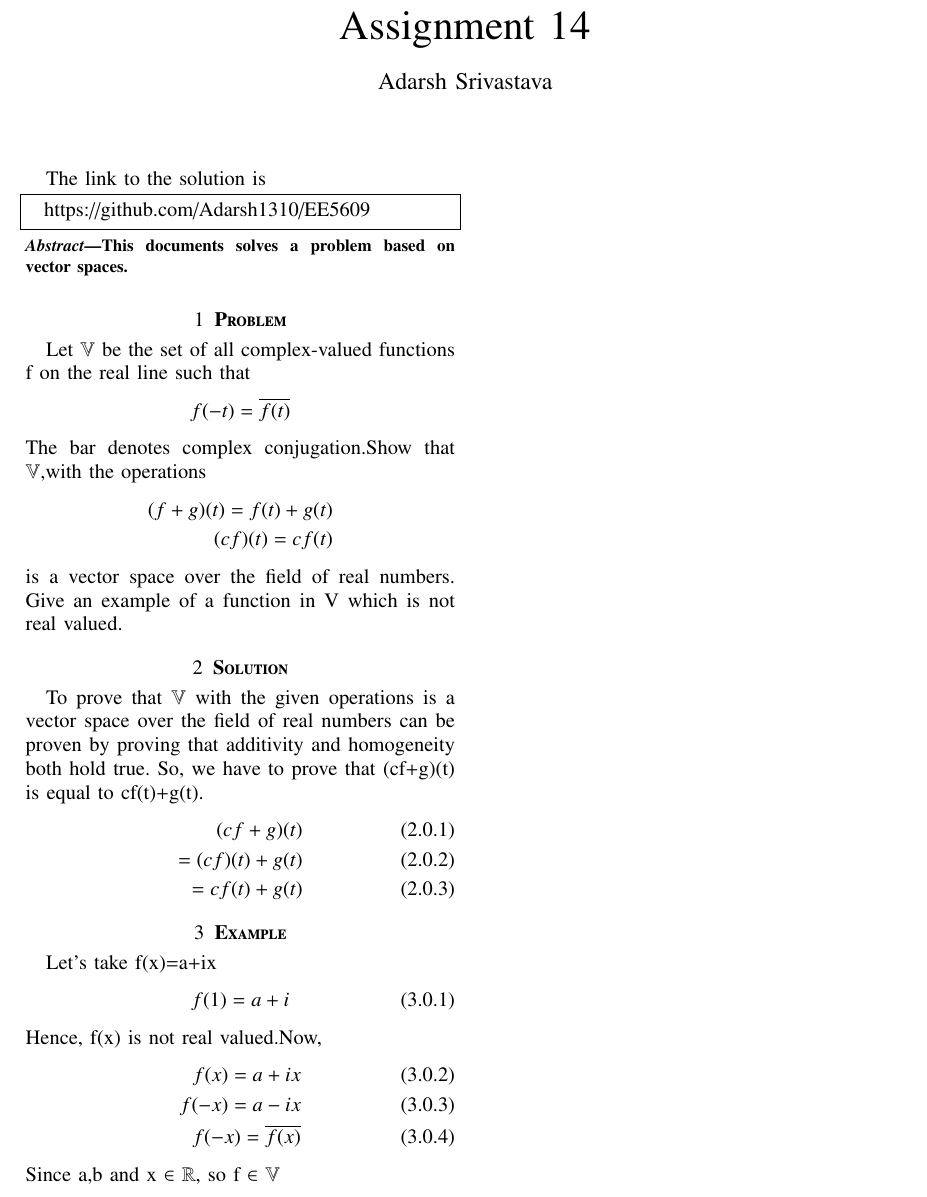
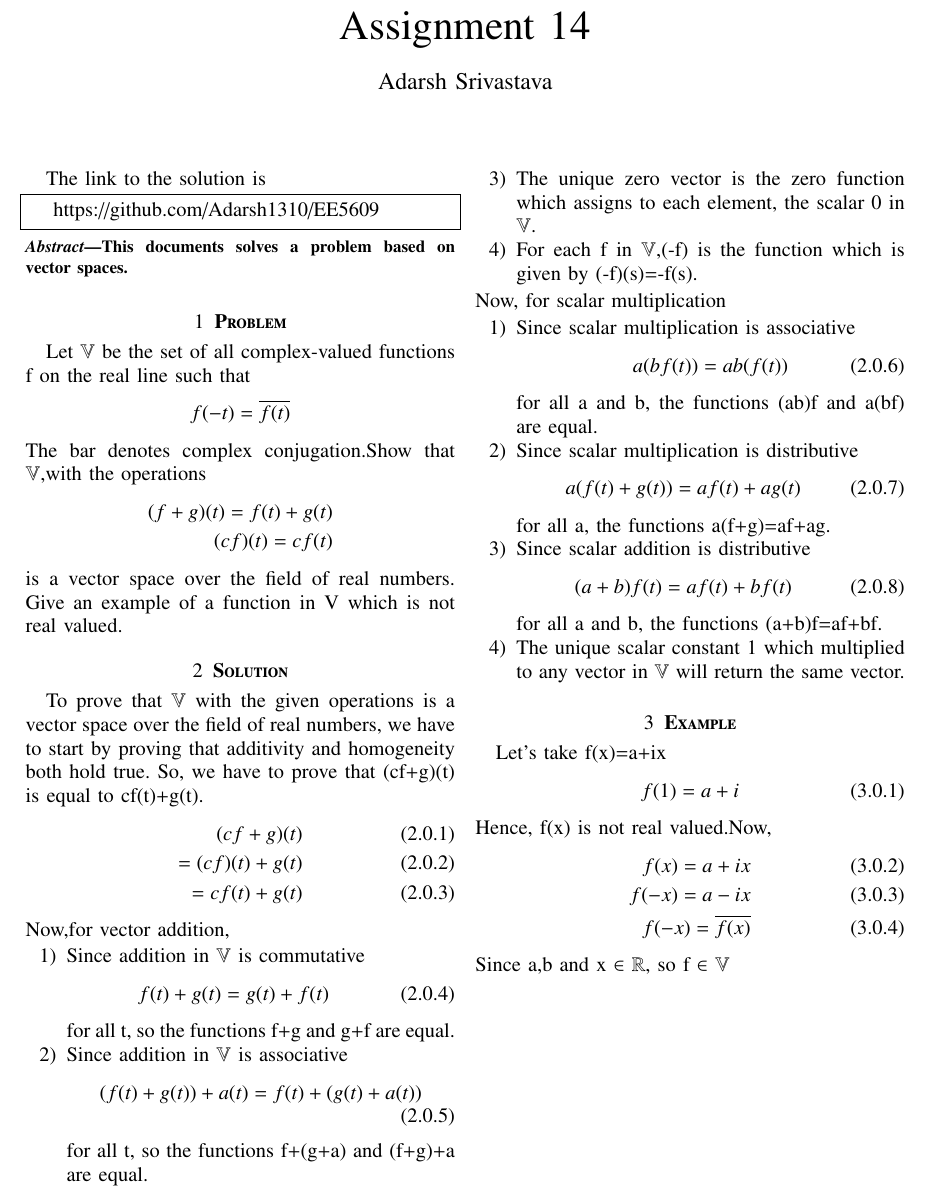
Before and after one commit to Adarsh1310/EE5609, a LaTeX problem sheet (Assignment_14/Assignment_14.tex): part of the page, cut so that both start at the same text. Compiled offline with pdfLaTeX.

Commit message:
Add files via upload

```diff
--- a/Assignment_14/Assignment_14.tex
+++ b/Assignment_14/Assignment_14.tex
@@ -125,13 +125,48 @@
    Let $\mathbb{V}$ be the set of all complex-valued functions f on the real line such that
    \begin{align*}f(-t)=\overline{f(t)}\end{align*}The bar denotes complex conjugation.Show that $\mathbb{V}$,with the operations\begin{align*}(f+g)(t)=f(t)+g(t)\\(cf)(t)=cf(t)\end{align*} is a vector space over the field of real numbers. Give an example of a function in V which is not real valued.
   \section{\textbf{Solution}}
- To prove that $\mathbb{V}$ with the given operations is a vector space over the field of real numbers can be proven by proving that additivity and homogeneity both hold true.
+  To prove that $\mathbb{V}$ with the given operations is a vector space over the field of real numbers, we have to start by proving that additivity and homogeneity both hold true.
  So, we have to prove that (cf+g)(t) is equal to cf(t)+g(t).
  \begin{align}
  (cf+g)(t)\\
  =(cf)(t)+g(t)\\
  =cf(t)+g(t)
  \end{align}
+Now,for vector addition,
+   \begin{enumerate}
+ \item{Since addition in $\mathbb{V}$ is commutative}
+ \begin{align}
+ f(t)+g(t)=g(t)+f(t)
+ \end{align}
+ for all t, so the functions f+g and g+f are equal.
+ \item{Since addition in $\mathbb{V}$ is associative}
+ \begin{align}
+ (f(t)+g(t))+a(t)=f(t)+(g(t)+a(t))
+ \end{align}
+ for all t, so the functions f+(g+a) and (f+g)+a are equal.
+\item{The unique zero vector is the zero function which assigns to each element, the scalar 0 in $\mathbb{V}$.
+\item{For each f in $\mathbb{V}$,(-f) is the function which is given by}
+(-f)(s)=-f(s).
+\end{enumerate}
+Now, for scalar multiplication
+\begin{enumerate}
+\item{Since scalar multiplication is associative}
+\begin{align}
+a(bf(t))=ab(f(t))
+\end{align}
+for all a and b, the functions (ab)f and a(bf) are equal.
+\item{Since scalar multiplication is distributive}
+\begin{align}
+a(f(t)+g(t))=af(t)+ag(t)
+\end{align}
+for all a, the functions a(f+g)=af+ag.
+\item{Since scalar addition is distributive}
+\begin{align}
+(a+b)f(t)=af(t)+bf(t)
+\end{align}
+for all a and b, the functions (a+b)f=af+bf.
+\item{The unique scalar constant 1 which multiplied to any vector in $\mathbb{V}$ will return the same vector.
+\end{enumerate}
  \section{\textbf{Example}}
  Let's take f(x)=a+ix
  \begin{align}
```
Also changed, not shown: Assignment_14/Assignment_14.pdf. Lines whose indentation alone changed are shown as unchanged.
